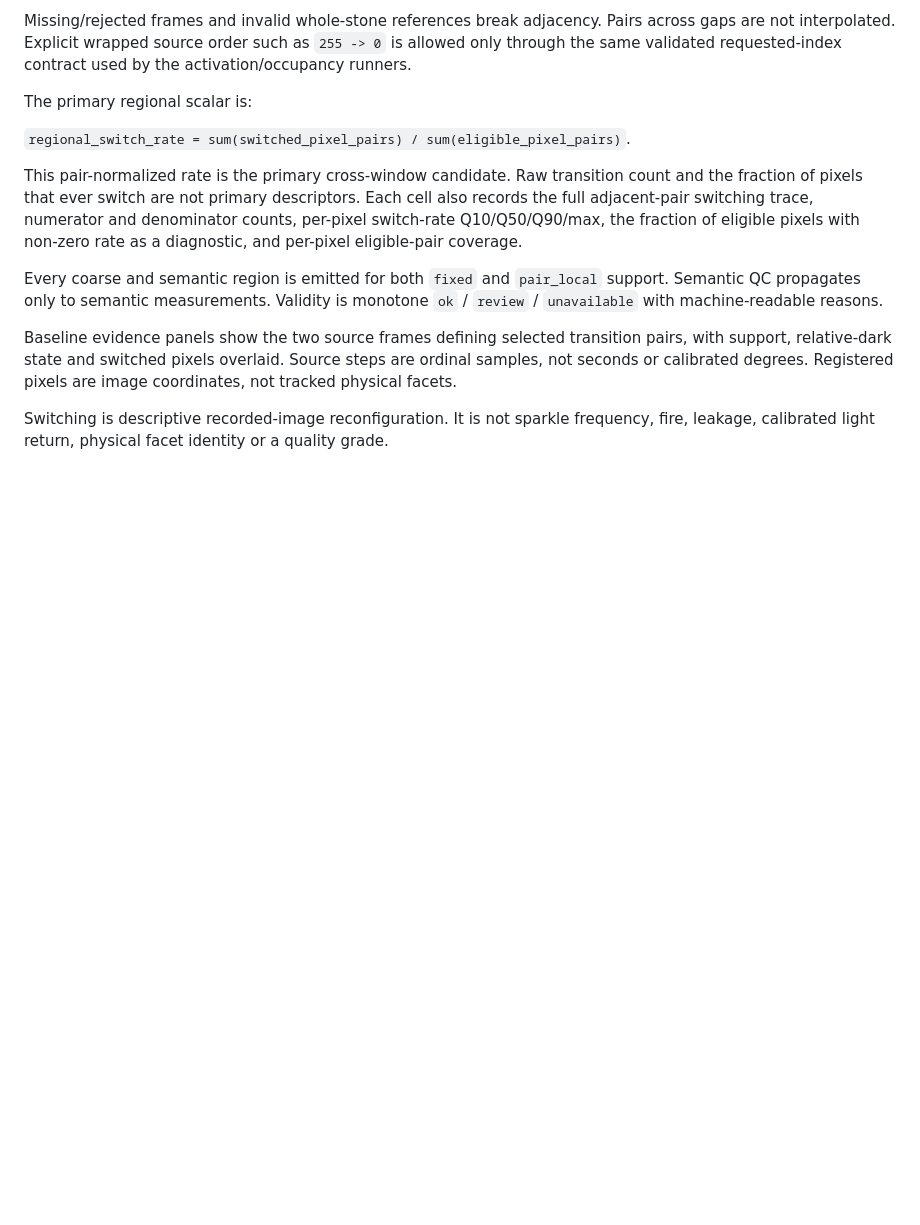
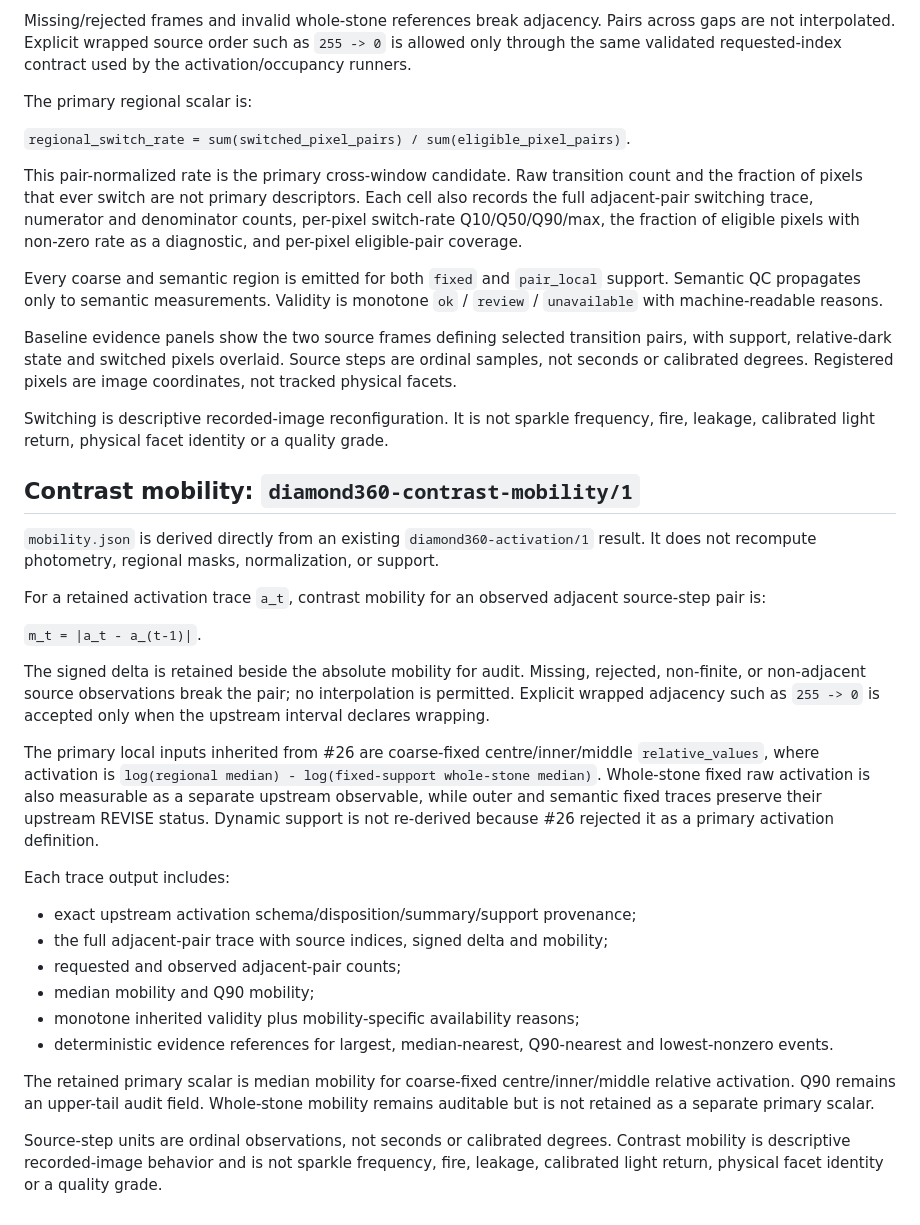
Before and after one commit to choonkiatlee/sparkles, a Markdown page: docs/360/SCHEMA.md, the part around the change. GitHub-like rendering; blank space fills up the shorter version.

Commit message:
docs: define contrast mobility schema [skip ci]

```diff
--- a/docs/360/SCHEMA.md
+++ b/docs/360/SCHEMA.md
@@ -236,3 +236,48 @@ are image coordinates, not tracked physical facets.
 Switching is descriptive recorded-image reconfiguration. It is not sparkle
 frequency, fire, leakage, calibrated light return, physical facet identity or a
 quality grade.
+
+
+## Contrast mobility: `diamond360-contrast-mobility/1`
+
+`mobility.json` is derived directly from an existing
+`diamond360-activation/1` result. It does not recompute photometry, regional
+masks, normalization, or support.
+
+For a retained activation trace `a_t`, contrast mobility for an observed
+adjacent source-step pair is:
+
+`m_t = |a_t - a_(t-1)|`.
+
+The signed delta is retained beside the absolute mobility for audit. Missing,
+rejected, non-finite, or non-adjacent source observations break the pair; no
+interpolation is permitted. Explicit wrapped adjacency such as `255 -> 0` is
+accepted only when the upstream interval declares wrapping.
+
+The primary local inputs inherited from #26 are coarse-fixed centre/inner/middle
+`relative_values`, where activation is
+`log(regional median) - log(fixed-support whole-stone median)`. Whole-stone
+fixed raw activation is also measurable as a separate upstream observable, while
+outer and semantic fixed traces preserve their upstream REVISE status. Dynamic
+support is not re-derived because #26 rejected it as a primary activation
+definition.
+
+Each trace output includes:
+
+- exact upstream activation schema/disposition/summary/support provenance;
+- the full adjacent-pair trace with source indices, signed delta and mobility;
+- requested and observed adjacent-pair counts;
+- median mobility and Q90 mobility;
+- monotone inherited validity plus mobility-specific availability reasons;
+- deterministic evidence references for largest, median-nearest, Q90-nearest and
+  lowest-nonzero events.
+
+The retained primary scalar is median mobility for coarse-fixed
+centre/inner/middle relative activation. Q90 remains an upper-tail audit field.
+Whole-stone mobility remains auditable but is not retained as a separate primary
+scalar.
+
+Source-step units are ordinal observations, not seconds or calibrated degrees.
+Contrast mobility is descriptive recorded-image behavior and is not sparkle
+frequency, fire, leakage, calibrated light return, physical facet identity or a
+quality grade.
```
